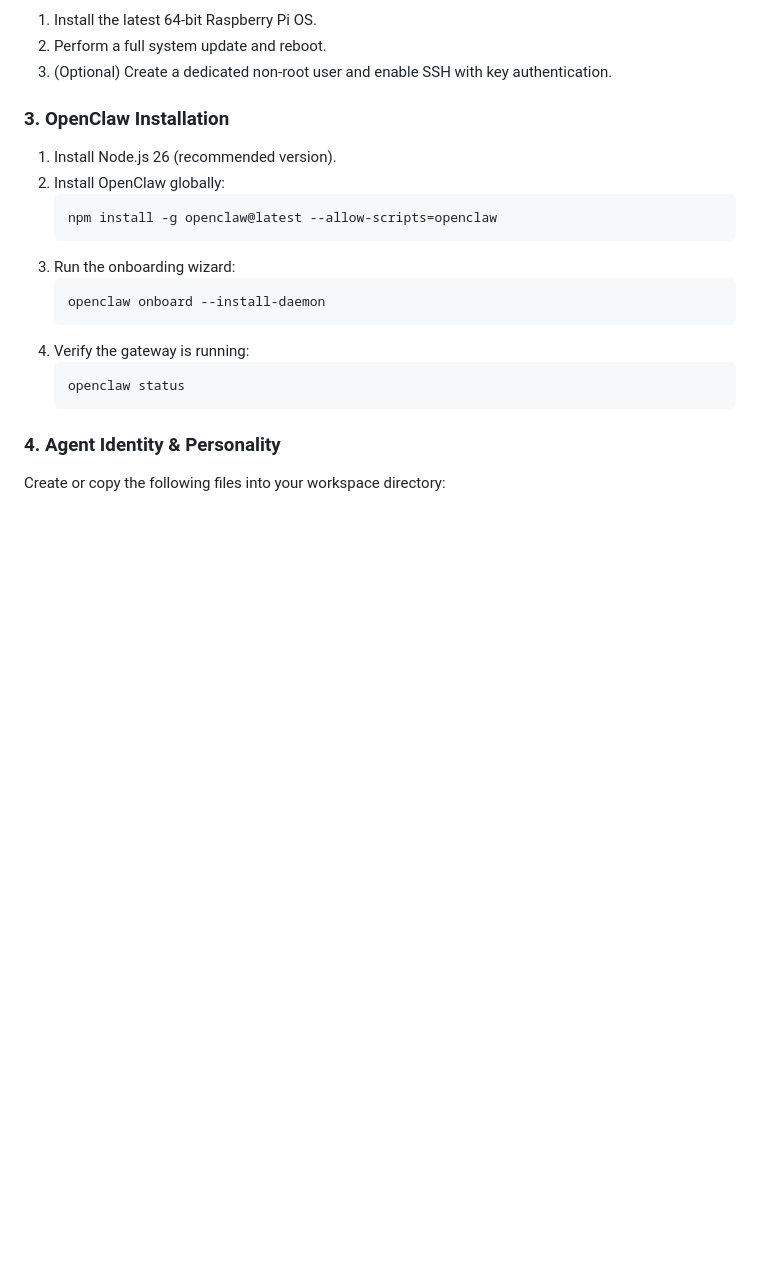
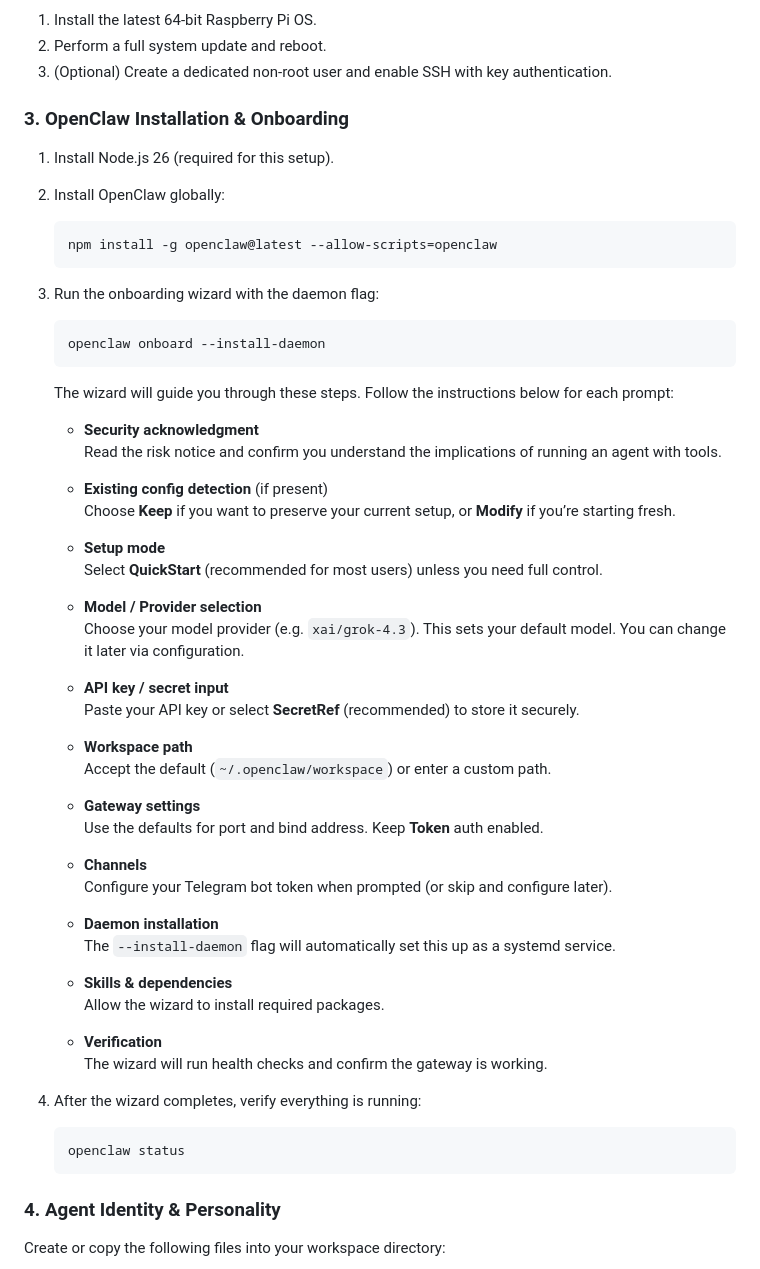
Before and after one commit to dtan81/elmer-the-helpful-hamradioshackbot-by-ki5wtr, a Markdown page: SETUP.md, the part around the change. Rendered like a GitHub page; blank space fills up the shorter version.

Commit message:
docs(setup): expand Step 3 with detailed onboarding wizard instructions
- Added clear, step-by-step guidance for each prompt in openclaw onboard
- Focused on model selection and other key choices for replicators
- Improved clarity and accuracy for new users

````diff
--- a/SETUP.md
+++ b/SETUP.md
@@ -28,17 +28,56 @@
 2. Perform a full system update and reboot.
 3. (Optional) Create a dedicated non-root user and enable SSH with key authentication.
 
-### 3. OpenClaw Installation
-1. Install Node.js 26 (recommended version).
+### 3. OpenClaw Installation & Onboarding
+
+1. Install Node.js 26 (required for this setup).
+
 2. Install OpenClaw globally:
    ```bash
    npm install -g openclaw@latest --allow-scripts=openclaw
    ```
-3. Run the onboarding wizard:
+
+3. Run the onboarding wizard with the daemon flag:
    ```bash
    openclaw onboard --install-daemon
    ```
-4. Verify the gateway is running:
+
+   The wizard will guide you through these steps. Follow the instructions below for each prompt:
+
+   - **Security acknowledgment**
+     Read the risk notice and confirm you understand the implications of running an agent with tools.
+
+   - **Existing config detection** (if present)
+     Choose **Keep** if you want to preserve your current setup, or **Modify** if you’re starting fresh.
+
+   - **Setup mode**
+     Select **QuickStart** (recommended for most users) unless you need full control.
+
+   - **Model / Provider selection**
+     Choose your model provider (e.g. `xai/grok-4.3`). This sets your default model. You can change it later via configuration.
+
+   - **API key / secret input**
+     Paste your API key or select **SecretRef** (recommended) to store it securely.
+
+   - **Workspace path**
+     Accept the default (`~/.openclaw/workspace`) or enter a custom path.
+
+   - **Gateway settings**
+     Use the defaults for port and bind address. Keep **Token** auth enabled.
+
+   - **Channels**
+     Configure your Telegram bot token when prompted (or skip and configure later).
+
+   - **Daemon installation**
+     The `--install-daemon` flag will automatically set this up as a systemd service.
+
+   - **Skills & dependencies**
+     Allow the wizard to install required packages.
+
+   - **Verification**
+     The wizard will run health checks and confirm the gateway is working.
+
+4. After the wizard completes, verify everything is running:
    ```bash
    openclaw status
    ```
````
